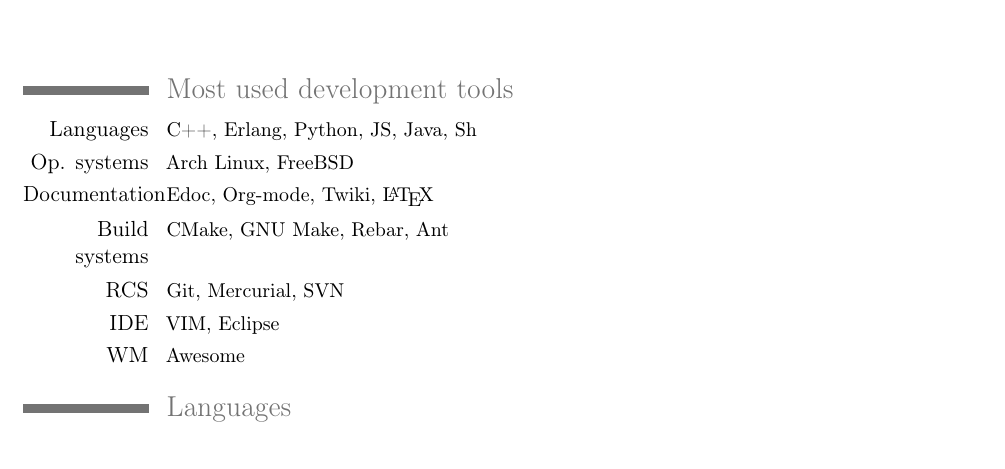
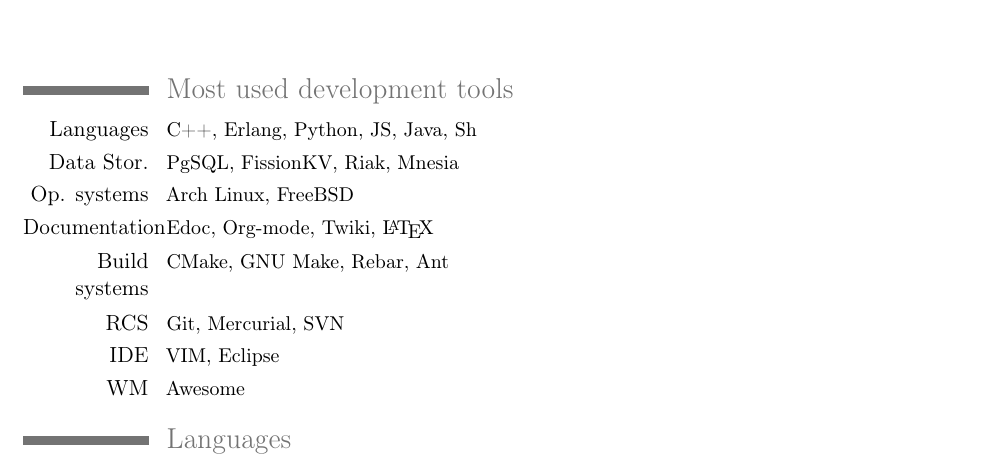
Before and after one commit to manpages/curriculum-vitae, a LaTeX CV (cv.tex): part of page 1 of 2, cut so that both start at the same text. Compiled offline with pdfLaTeX.

Commit message:
Added «Data Storages» line

```diff
--- a/cv.tex
+++ b/cv.tex
@@ -25,6 +25,7 @@
 
 \section{Most used development tools}
 \cvcomputer{Languages}{C++, Erlang, Python, JS, Java, Sh}{}{}
+\cvcomputer{Data Stor.}{PgSQL, FissionKV, Riak, Mnesia}{}{}
 \cvcomputer{Op. systems}{Arch Linux, FreeBSD}{}{}
 \cvcomputer{Documentation}{Edoc, Org-mode, Twiki, \LaTeX}{}{}
 \cvcomputer{Build systems}{CMake, GNU Make, Rebar, Ant}{}{}
```
Also changed, not shown: README.md, cv.pdf.
